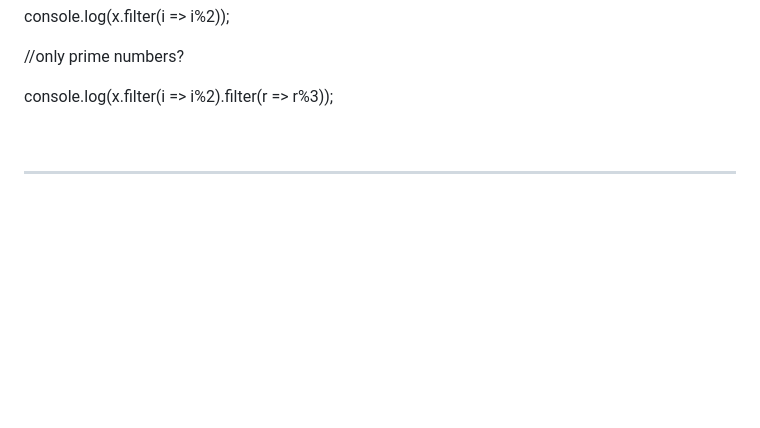
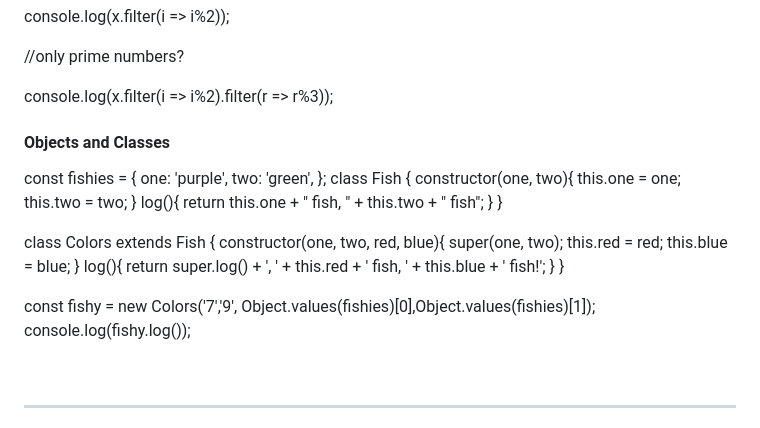
Before and after one commit to mcottle1/startup, a Markdown page: README.md, the part around the change. Rendered like a GitHub page; blank space fills up the shorter version.

Commit message:
objects and classes

```diff
--- a/README.md
+++ b/README.md
@@ -311,6 +311,35 @@ console.log(x.filter(i => i%2));
 
 console.log(x.filter(i => i%2).filter(r => r%3));
 
+#### Objects and Classes
+
+const fishies = {
+  one: 'purple',
+  two: 'green',
+};
+class Fish {
+  constructor(one, two){
+    this.one = one;
+    this.two = two;
+  }
+    log(){
+      return this.one + " fish, " + this.two + " fish";
+    }
+}
+
+class Colors extends Fish {
+  constructor(one, two, red, blue){
+    super(one, two);
+    this.red = red;
+    this.blue = blue;
+  }
+  log(){
+    return super.log() + ', ' + this.red + ' fish, ' + this.blue + ' fish!';
+  }
+}
+
+const fishy = new Colors('7','9', Object.values(fishies)[0],Object.values(fishies)[1]);
+console.log(fishy.log());
 
 <br/>
 
```
